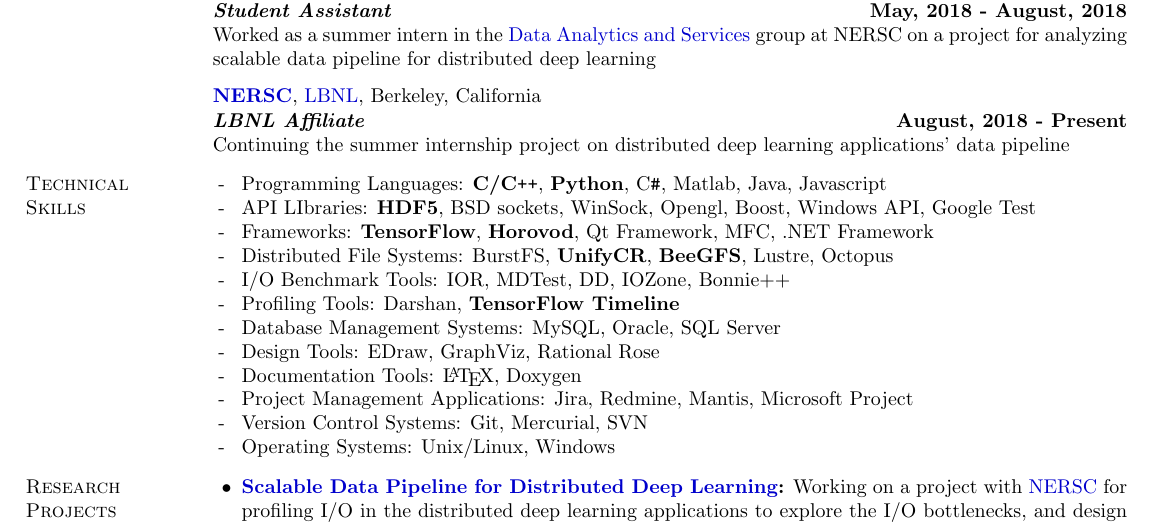
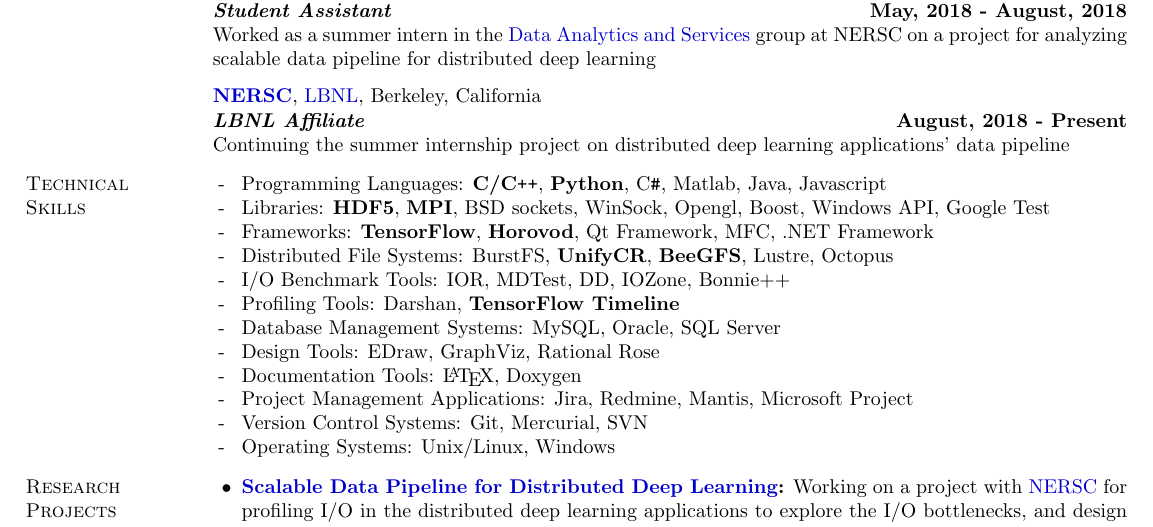
Before and after one commit to fahimcsebuet/website, a LaTeX CV (resume/resume_fahim.tex): part of page 1 of 3, cut so that both start at the same text. Compiled offline with pdfLaTeX.

Commit message:
Add MPI in the technical

```diff
--- a/resume/resume_fahim.tex
+++ b/resume/resume_fahim.tex
@@ -117,7 +117,7 @@
 \section{\sc Technical \\Skills}
 \begin{list2}
 \item[ - ] Programming Languages: {\bf C/C\texttt{++}}, {\bf Python}, C\texttt{\#}, Matlab, Java, Javascript
-\item[ - ] API LIbraries: {\bf HDF5}, BSD sockets, WinSock, Opengl, Boost, Windows API, Google Test
+\item[ - ] Libraries: {\bf HDF5}, {\bf MPI}, BSD sockets, WinSock, Opengl, Boost, Windows API, Google Test
 \item[ - ] Frameworks: {\bf TensorFlow}, {\bf Horovod}, Qt Framework, MFC, .NET Framework
 \item[ - ] Distributed File Systems: BurstFS, {\bf UnifyCR}, {\bf BeeGFS}, Lustre, Octopus
 \item[ - ] I/O Benchmark Tools: IOR, MDTest, DD, IOZone, Bonnie++
```
Also changed, not shown: resume/resume_fahim.pdf, 1 other file.
